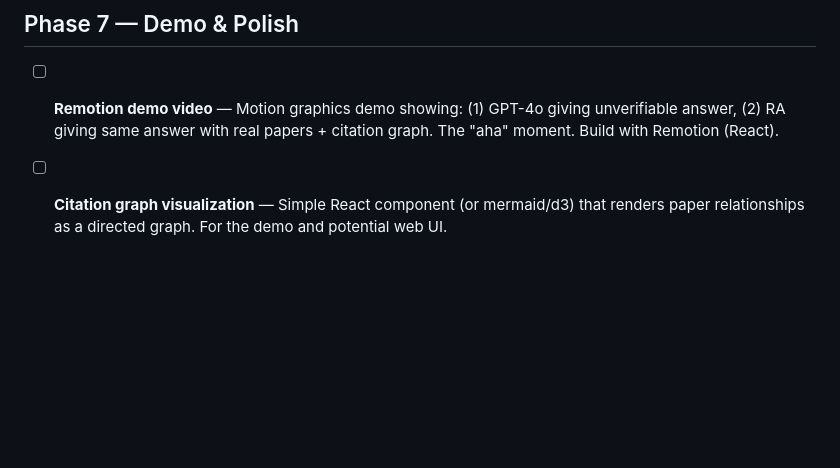
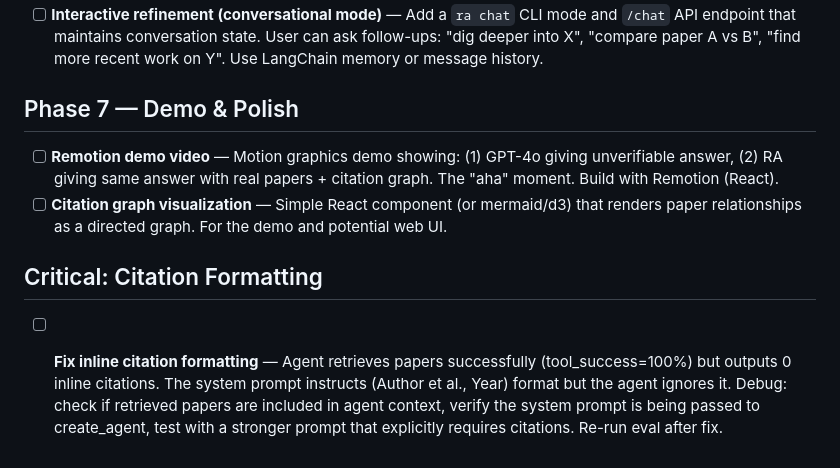
Before and after one commit to mmTheBest/arxie, a Markdown page: TODO.md, the part around the change. Drawn GitHub-style; blank space fills up the shorter version.

Commit message:
add citation formatting fix task

```diff
--- a/TODO.md
+++ b/TODO.md
@@ -49,3 +49,6 @@
 ## Phase 7 — Demo & Polish
 - [ ] **Remotion demo video** — Motion graphics demo showing: (1) GPT-4o giving unverifiable answer, (2) RA giving same answer with real papers + citation graph. The "aha" moment. Build with Remotion (React).
 - [ ] **Citation graph visualization** — Simple React component (or mermaid/d3) that renders paper relationships as a directed graph. For the demo and potential web UI.
+
+## Critical: Citation Formatting
+- [ ] **Fix inline citation formatting** — Agent retrieves papers successfully (tool_success=100%) but outputs 0 inline citations. The system prompt instructs (Author et al., Year) format but the agent ignores it. Debug: check if retrieved papers are included in agent context, verify the system prompt is being passed to create_agent, test with a stronger prompt that explicitly requires citations. Re-run eval after fix.
```
